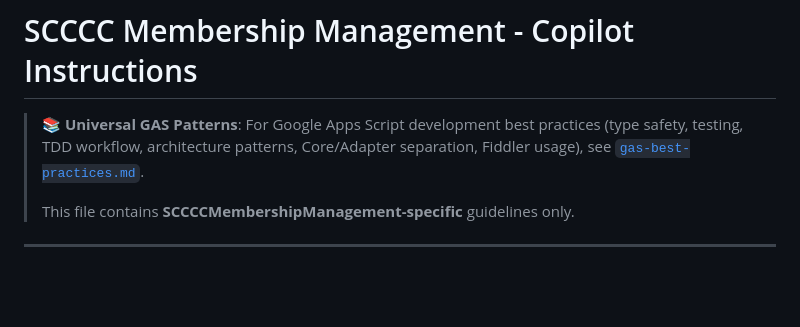
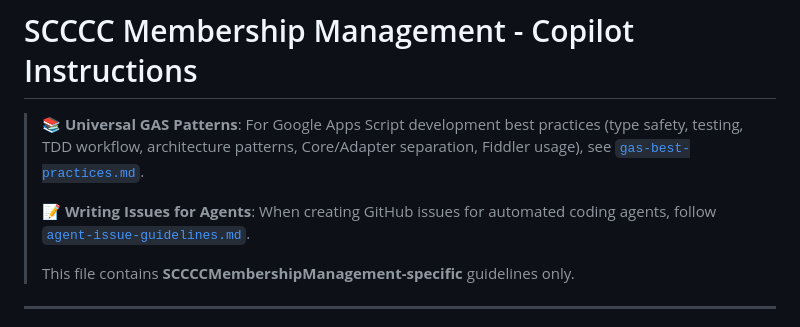
Before and after one commit to TobyHFerguson/SCCCCMembershipManagement, a Markdown page: .github/copilot-instructions.md, the part around the change. GitHub-like rendering; blank space fills up the shorter version.

Commit message:
Add agent issue guidelines for automated coding agents

```diff
--- a/.github/copilot-instructions.md
+++ b/.github/copilot-instructions.md
@@ -6,6 +6,9 @@ applyTo: '**'
 
 > **📚 Universal GAS Patterns**: For Google Apps Script development best practices (type safety, testing,
 > TDD workflow, architecture patterns, Core/Adapter separation, Fiddler usage), see [`gas-best-practices.md`](./gas-best-practices.md).
+>
+> **📝 Writing Issues for Agents**: When creating GitHub issues for automated coding agents,
+> follow [`agent-issue-guidelines.md`](./agent-issue-guidelines.md).
 >
 > This file contains **SCCCCMembershipManagement-specific** guidelines only.
 
```
Also changed, not shown: .github/agent-issue-guidelines.md (added, +1 -0 lines).
